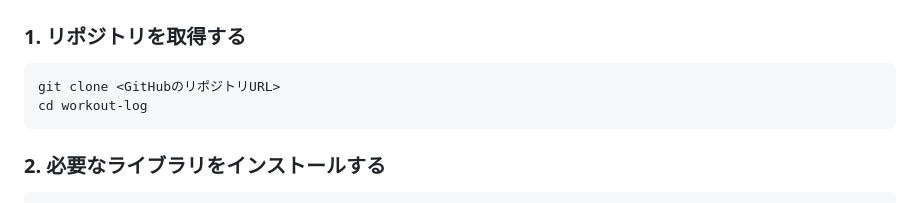
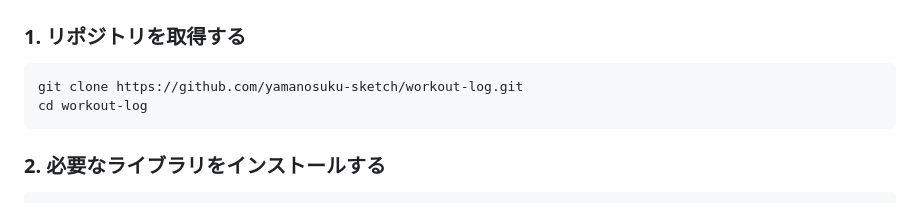
Before and after one commit to yamanosuku-sketch/workout-log, a Markdown page: README.md, the part around the change. Drawn GitHub-style.

````diff
--- a/README.md
+++ b/README.md
@@ -46,7 +46,7 @@
 ### 1. リポジトリを取得する
 
 ```bash
-git clone <GitHubのリポジトリURL>
+git clone https://github.com/yamanosuku-sketch/workout-log.git
 cd workout-log
 ```
 
````
